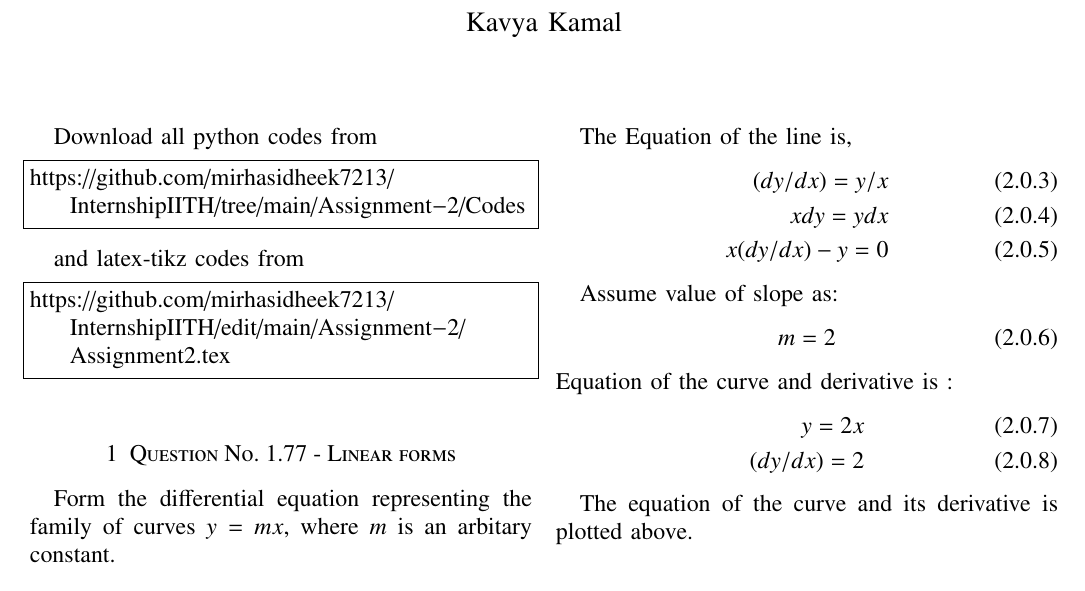
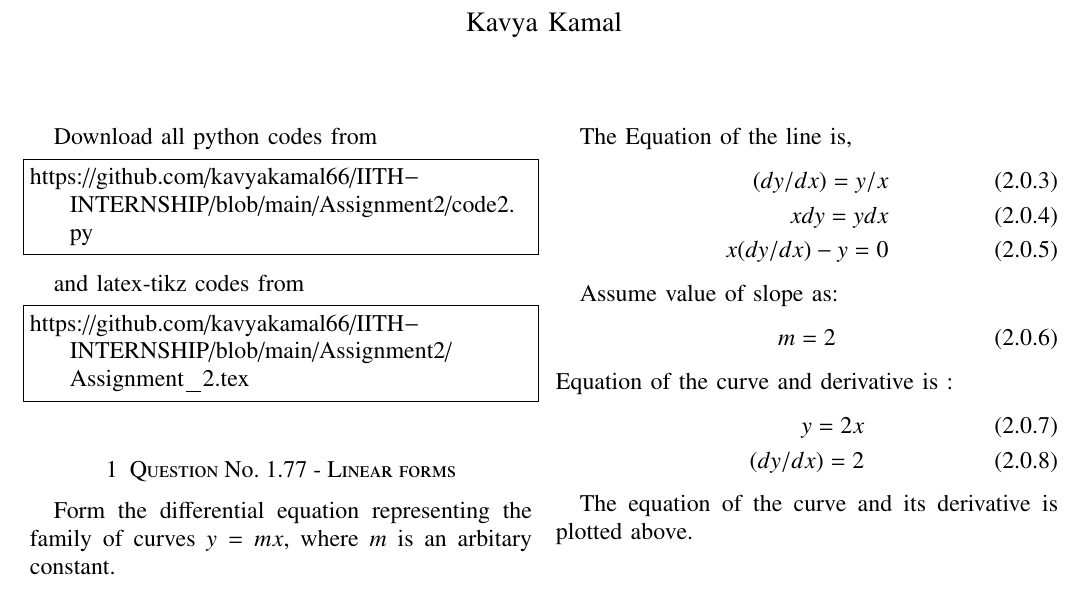
Before and after one commit to kavyakamal66/IITH-INTERNSHIP, a LaTeX problem sheet (Assignment2/Assignment_2.tex): part of the page, cut so that both start at the same text. Compiled offline with pdfLaTeX.

Commit message:
Update Assignment_2.tex

```diff
--- a/Assignment2/Assignment_2.tex
+++ b/Assignment2/Assignment_2.tex
@@ -132,14 +132,14 @@ columns=fullflexible
 \renewcommand{\thetable}{\theenumi}
 Download all python codes from
 \begin{lstlisting}
-https://github.com/mirhasidheek7213/InternshipIITH/tree/main/Assignment-2/Codes
+https://github.com/kavyakamal66/IITH-INTERNSHIP/blob/main/Assignment2/code2.py
 \end{lstlisting}
 
 %
 and latex-tikz codes from
 %
 \begin{lstlisting}
-https://github.com/mirhasidheek7213/InternshipIITH/edit/main/Assignment-2/Assignment2.tex
+https://github.com/kavyakamal66/IITH-INTERNSHIP/blob/main/Assignment2/Assignment_2.tex
 \end{lstlisting}
 \section{Question No. 1.77 - Linear forms}
 Form the differential equation representing the family of curves $y=mx$, where $m$ is an arbitary constant.
```
